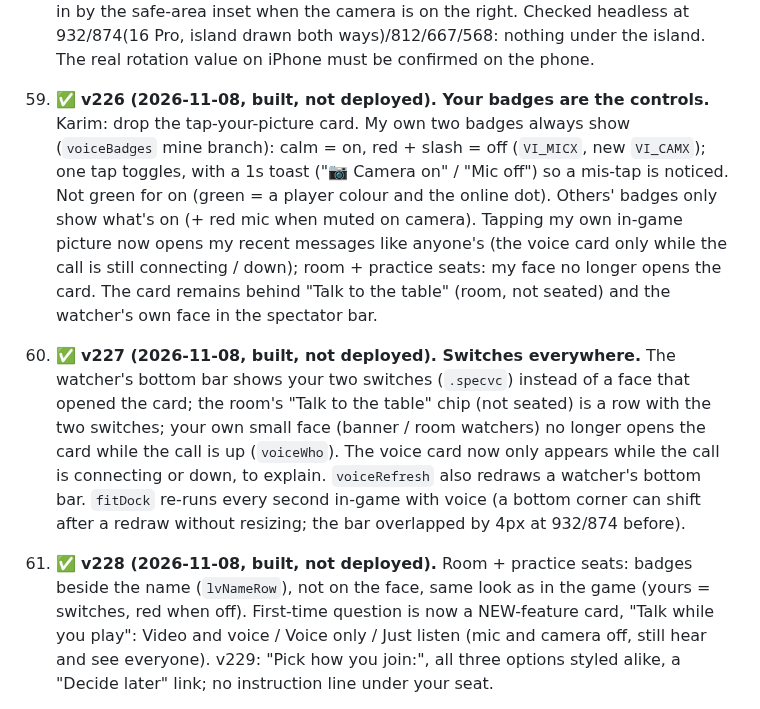
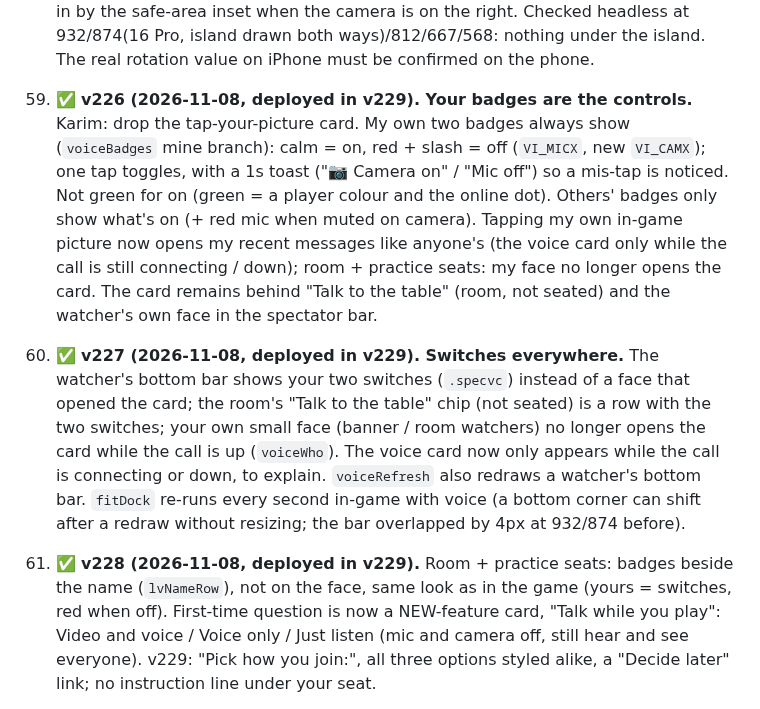
Before and after one commit to karimkabbani/catan, a Markdown page: HANDOVER.md, the part around the change. GitHub-like rendering.

Commit message:
HANDOVER: v226-v229 deployed
Co-Authored-By: Claude Opus 5.5 <noreply@anthropic.com>
Claude-Session: https://claude.ai/code/session_018JaN5NmhrGj2nELg2gFMT6

```diff
--- a/HANDOVER.md
+++ b/HANDOVER.md
@@ -1017,20 +1017,20 @@ Status as of 2026-06-30. ✅ shipped · ◐ partial · ☐ pending.
    `window.orientation` (90 = phone top on the left), and the menu/trophy/dice tabs step in by the safe-area inset when
    the camera is on the right. Checked headless at 932/874(16 Pro, island drawn both ways)/812/667/568: nothing under the
    island. The real rotation value on iPhone must be confirmed on the phone.
-59. ✅ **v226 (2026-11-08, built, not deployed). Your badges are the controls.** Karim: drop the tap-your-picture card.
+59. ✅ **v226 (2026-11-08, deployed in v229). Your badges are the controls.** Karim: drop the tap-your-picture card.
    My own two badges always show (`voiceBadges` mine branch): calm = on, red + slash = off (`VI_MICX`, new `VI_CAMX`); one
    tap toggles, with a 1s toast ("📷 Camera on" / "Mic off") so a mis-tap is noticed. Not green for on (green = a player
    colour and the online dot). Others' badges only show what's on (+ red mic when muted on camera). Tapping my own
    in-game picture now opens my recent messages like anyone's (the voice card only while the call is still connecting /
    down); room + practice seats: my face no longer opens the card. The card remains behind "Talk to the table" (room, not
    seated) and the watcher's own face in the spectator bar.
-60. ✅ **v227 (2026-11-08, built, not deployed). Switches everywhere.** The watcher's bottom bar shows your two switches
+60. ✅ **v227 (2026-11-08, deployed in v229). Switches everywhere.** The watcher's bottom bar shows your two switches
    (`.specvc`) instead of a face that opened the card; the room's "Talk to the table" chip (not seated) is a row with the
    two switches; your own small face (banner / room watchers) no longer opens the card while the call is up (`voiceWho`).
    The voice card now only appears while the call is connecting or down, to explain. `voiceRefresh` also redraws a
    watcher's bottom bar. `fitDock` re-runs every second in-game with voice (a bottom corner can shift after a redraw
    without resizing; the bar overlapped by 4px at 932/874 before).
-61. ✅ **v228 (2026-11-08, built, not deployed).** Room + practice seats: badges beside the name (`lvNameRow`), not on
+61. ✅ **v228 (2026-11-08, deployed in v229).** Room + practice seats: badges beside the name (`lvNameRow`), not on
    the face, same look as in the game (yours = switches, red when off). First-time question is now a NEW-feature card,
    "Talk while you play": Video and voice / Voice only / Just listen (mic and camera off, still hear and see everyone).
    v229: "Pick how you join:", all three options styled alike, a "Decide later" link; no instruction line under your seat.
```
